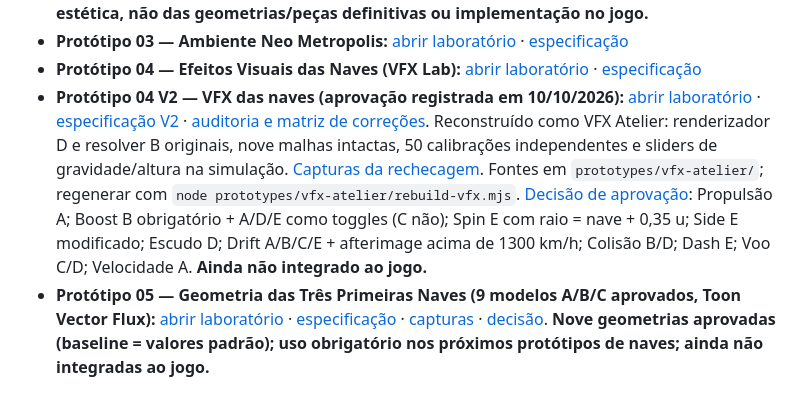
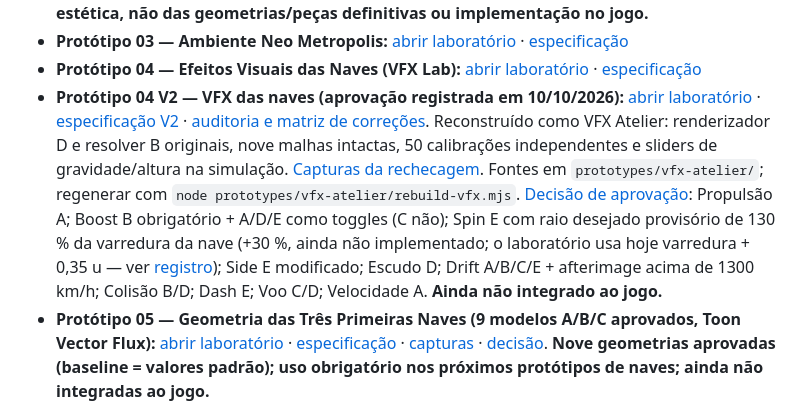
Before and after one commit to Ziaker/g-minus, a Markdown page: README.md, the part around the change. Drawn GitHub-style.

```diff
--- a/README.md
+++ b/README.md
@@ -143,7 +143,7 @@ As decisões atuais de gameplay, visual e processo de desenvolvimento estão reg
 - **Protótipo 02 — WebGL v6 (direção estética aprovada D / Toon Vector Flux):** [abrir laboratório atualizado](prototypes/02_ship_visuals_v6_webgl.html) · [registro formal de aprovação e guia para futuros protótipos](docs/specs/02_toon_vector_flux_approval.md). **A aprovação é da estética, não das geometrias/peças definitivas ou implementação no jogo.**
 - **Protótipo 03 — Ambiente Neo Metropolis:** [abrir laboratório](prototypes/03_neo_metropolis_visual.html) · [especificação](docs/specs/03_neo_metropolis_visual_spec.md)
 - **Protótipo 04 — Efeitos Visuais das Naves (VFX Lab):** [abrir laboratório](prototypes/04_craft_vfx.html) · [especificação](docs/specs/04_craft_vfx_spec.md)
-- **Protótipo 04 V2 — VFX das naves (aprovação registrada em 10/10/2026):** [abrir laboratório](prototypes/04_craft_vfx_v2.html) · [especificação V2](docs/specs/04_craft_vfx_v2_spec.md) · [auditoria e matriz de correções](docs/audits/2026-10-10-prototype-04-v2-audit.md). Reconstruído como VFX Atelier: renderizador D e resolver B originais, nove malhas intactas, 50 calibrações independentes e sliders de gravidade/altura na simulação. [Capturas da rechecagem](docs/evidence/vfx-atelier/README.md). Fontes em `prototypes/vfx-atelier/`; regenerar com `node prototypes/vfx-atelier/rebuild-vfx.mjs`. [Decisão de aprovação](docs/decisions/2026-10-10-prototype-04-v2-vfx-approval.md): Propulsão A; Boost B obrigatório + A/D/E como toggles (C não); Spin E com raio = nave + 0,35 u; Side E modificado; Escudo D; Drift A/B/C/E + afterimage acima de 1300 km/h; Colisão B/D; Dash E; Voo C/D; Velocidade A. **Ainda não integrado ao jogo.**
+- **Protótipo 04 V2 — VFX das naves (aprovação registrada em 10/10/2026):** [abrir laboratório](prototypes/04_craft_vfx_v2.html) · [especificação V2](docs/specs/04_craft_vfx_v2_spec.md) · [auditoria e matriz de correções](docs/audits/2026-10-10-prototype-04-v2-audit.md). Reconstruído como VFX Atelier: renderizador D e resolver B originais, nove malhas intactas, 50 calibrações independentes e sliders de gravidade/altura na simulação. [Capturas da rechecagem](docs/evidence/vfx-atelier/README.md). Fontes em `prototypes/vfx-atelier/`; regenerar com `node prototypes/vfx-atelier/rebuild-vfx.mjs`. [Decisão de aprovação](docs/decisions/2026-10-10-prototype-04-v2-vfx-approval.md): Propulsão A; Boost B obrigatório + A/D/E como toggles (C não); Spin E com raio desejado provisório de 130 % da varredura da nave (+30 %, ainda não implementado; o laboratório usa hoje varredura + 0,35 u — ver [registro](docs/decisions/2026-10-10-prototype-04-v2-vfx-approval.md#21-spin-e--dimensão-do-campo)); Side E modificado; Escudo D; Drift A/B/C/E + afterimage acima de 1300 km/h; Colisão B/D; Dash E; Voo C/D; Velocidade A. **Ainda não integrado ao jogo.**
 - **Protótipo 05 — Geometria das Três Primeiras Naves (9 modelos A/B/C aprovados, Toon Vector Flux):** [abrir laboratório](prototypes/05_craft_geometry_lab.html) · [especificação](docs/specs/05_craft_geometry_lab_spec.md) · [capturas](docs/captures/05_craft_geometry_lab/) · [decisão](docs/decisions/2026-10-10-prototype-05-craft-geometry-approval.md). **Nove geometrias aprovadas (baseline = valores padrão); uso obrigatório nos próximos protótipos de naves; ainda não integradas ao jogo.**
 - **Protótipo 06 — Pintura e Personalização (Sistema B por função de material aprovado):** [abrir laboratório](prototypes/06_craft_paint_lab.html) · [especificação](docs/specs/06_craft_paint_lab_spec.md) · [capturas](docs/captures/06_craft_paint_lab/). · [decisão](docs/decisions/2026-10-10-prototype-06-paint-system-approval.md). **Sistema B (por função de material) aprovado; A e C não escolhidos; usa os nove modelos aprovados do Protótipo 05 sem alterá-los; ainda não integrado ao jogo.**
 
```
Also changed, not shown: docs/GDD.md (+1 -1 lines), docs/specs/04_craft_vfx_v2_spec.md (+2 -1 lines).
